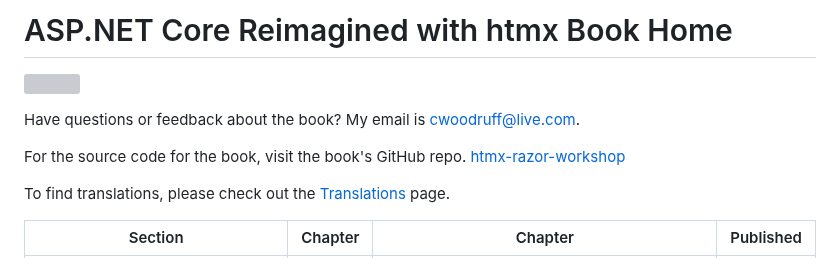
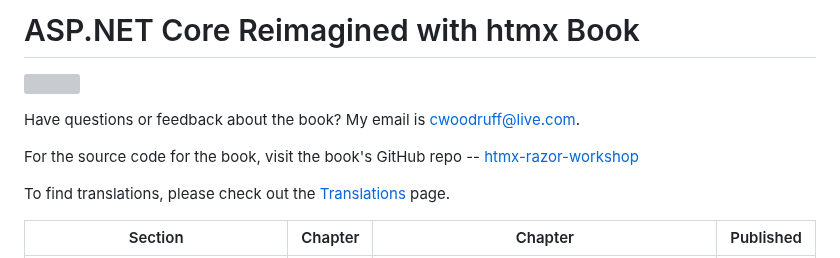
Before and after one commit to cwoodruff/book-aspnet-htmx, a Markdown page: index.md, the part around the change. GitHub-like rendering; grey boxes are pictures that could not be loaded.

```diff
--- a/index.md
+++ b/index.md
@@ -1,10 +1,10 @@
-# ASP.NET Core Reimagined with htmx Book Home
+# ASP.NET Core Reimagined with htmx Book
 
 ![](images/aspnet-htmx-header.png)
 
 Have questions or feedback about the book? My email is [cwoodruff@live.com](mailto:cwoodruff@live.com).
 
-For the source code for the book, visit the book's GitHub repo. [htmx-razor-workshop
+For the source code for the book, visit the book's GitHub repo -- [htmx-razor-workshop
 ](https://github.com/cwoodruff/htmx-razor-workshop)
 
 To find translations, please check out the [Translations](./Translations.md) page.
```
